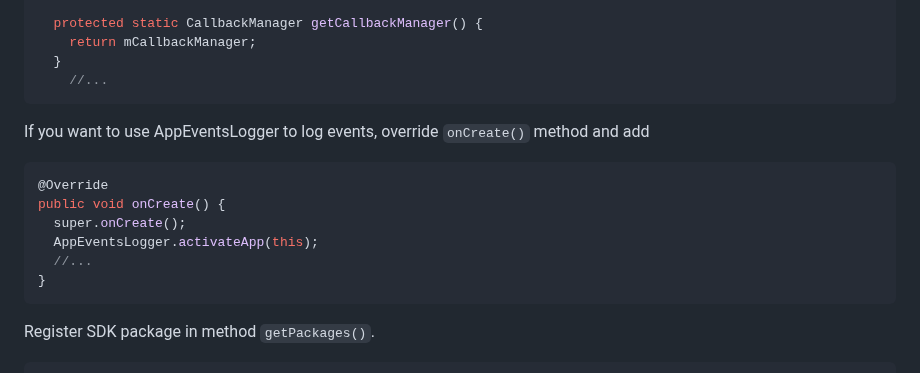
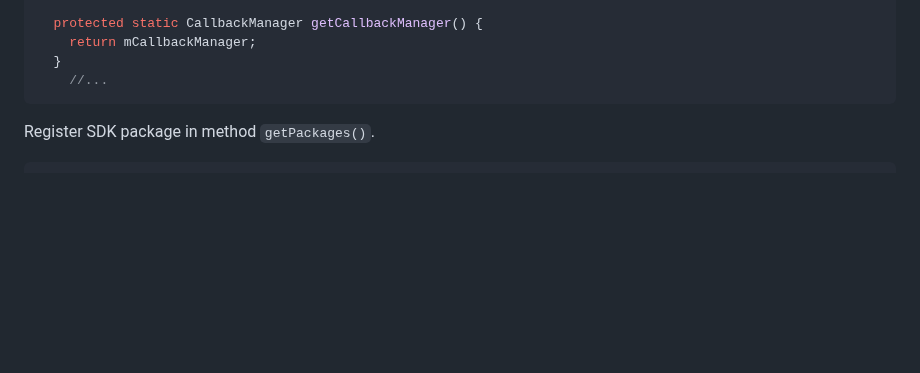
Before and after one commit to MariaiJones/WebGis, a Markdown page: README.md, the part around the change. Drawn GitHub-style; blank space fills up the shorter version.

Commit message:
Calling AppEventsLogger.activateApp is no longer needed

````diff
--- a/README.md
+++ b/README.md
@@ -77,17 +77,6 @@ public class MainApplication extends Application implements ReactApplication {
     return mCallbackManager;
   }
     //...
-```
-
-If you want to use AppEventsLogger to log events, override `onCreate()` method and add
-
-```java
-@Override
-public void onCreate() {
-  super.onCreate();
-  AppEventsLogger.activateApp(this);
-  //...
-}
 ```
 
 Register SDK package in method `getPackages()`.
````
